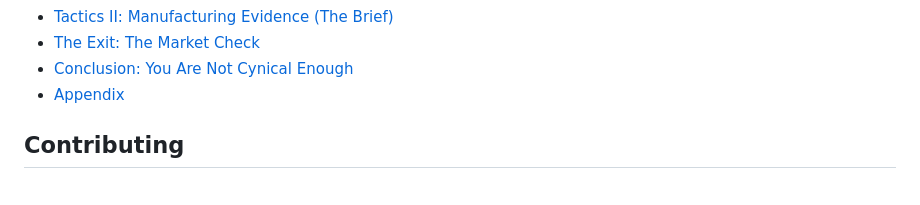
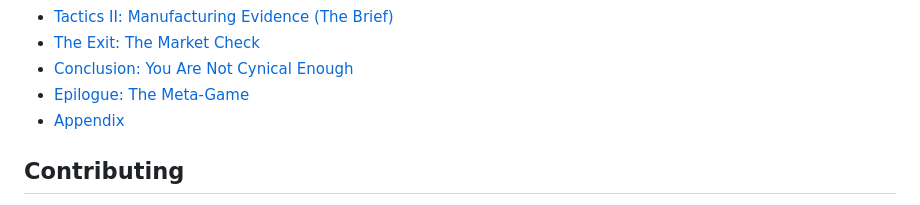
Before and after one commit to jimbojw/karmarank, a Markdown page: README.md, the part around the change. Rendered like a GitHub page.

Commit message:
docs: Insert Epilogue into README ToC.

```diff
--- a/README.md
+++ b/README.md
@@ -71,7 +71,8 @@ The KarmaRank Manifesto proceeds from this observation, explaining how to decoup
 - [Tactics II: Manufacturing Evidence (The Brief)](content/12-brief.md)
 - [The Exit: The Market Check](content/13-exit.md)
 - [Conclusion: You Are Not Cynical Enough](content/14-conclusion.md)
-- [Appendix](content/15-appendix.md)
+- [Epilogue: The Meta-Game](content/15-epilogue.md)
+- [Appendix](content/16-appendix.md)
 
 <!-- TOC_END -->
 
```
